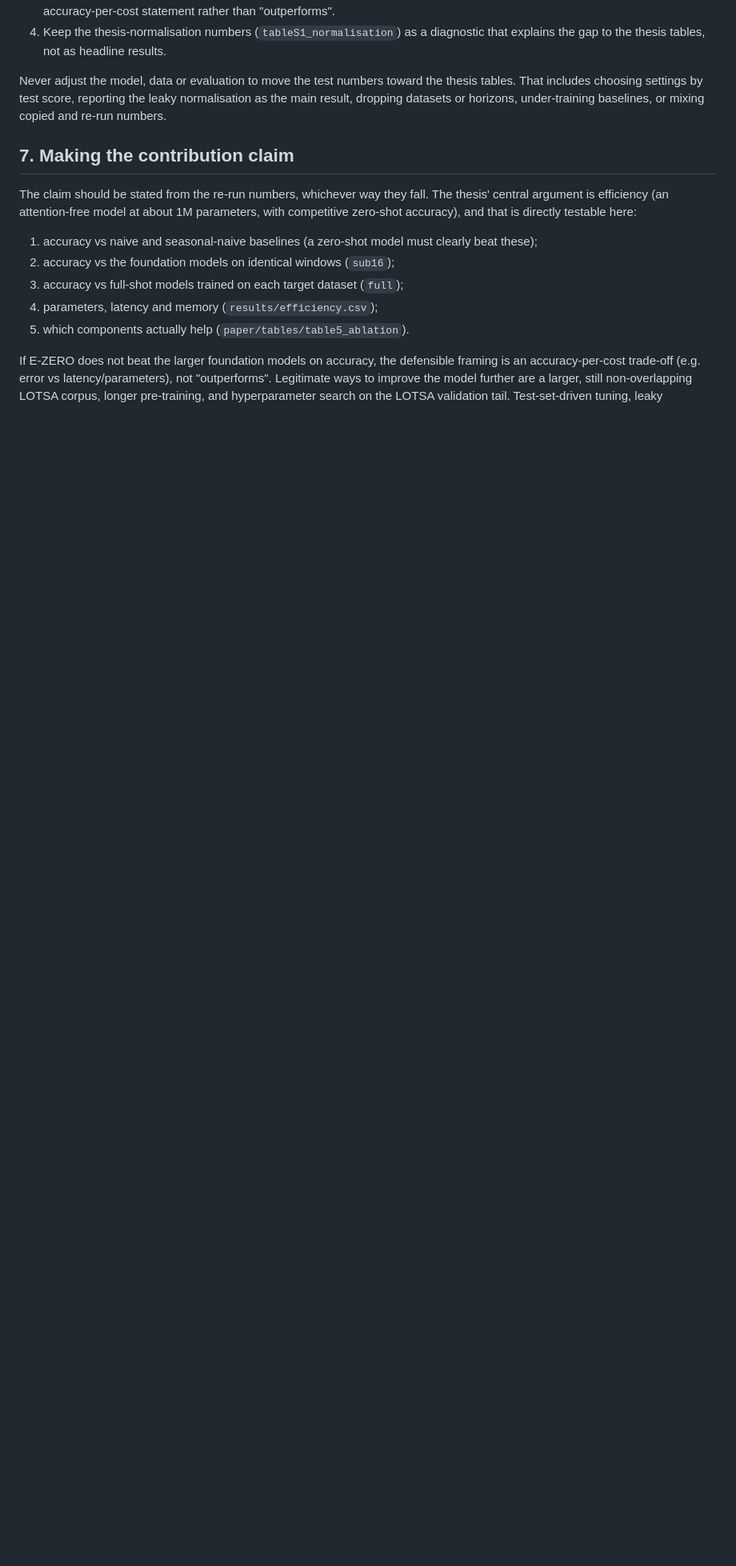
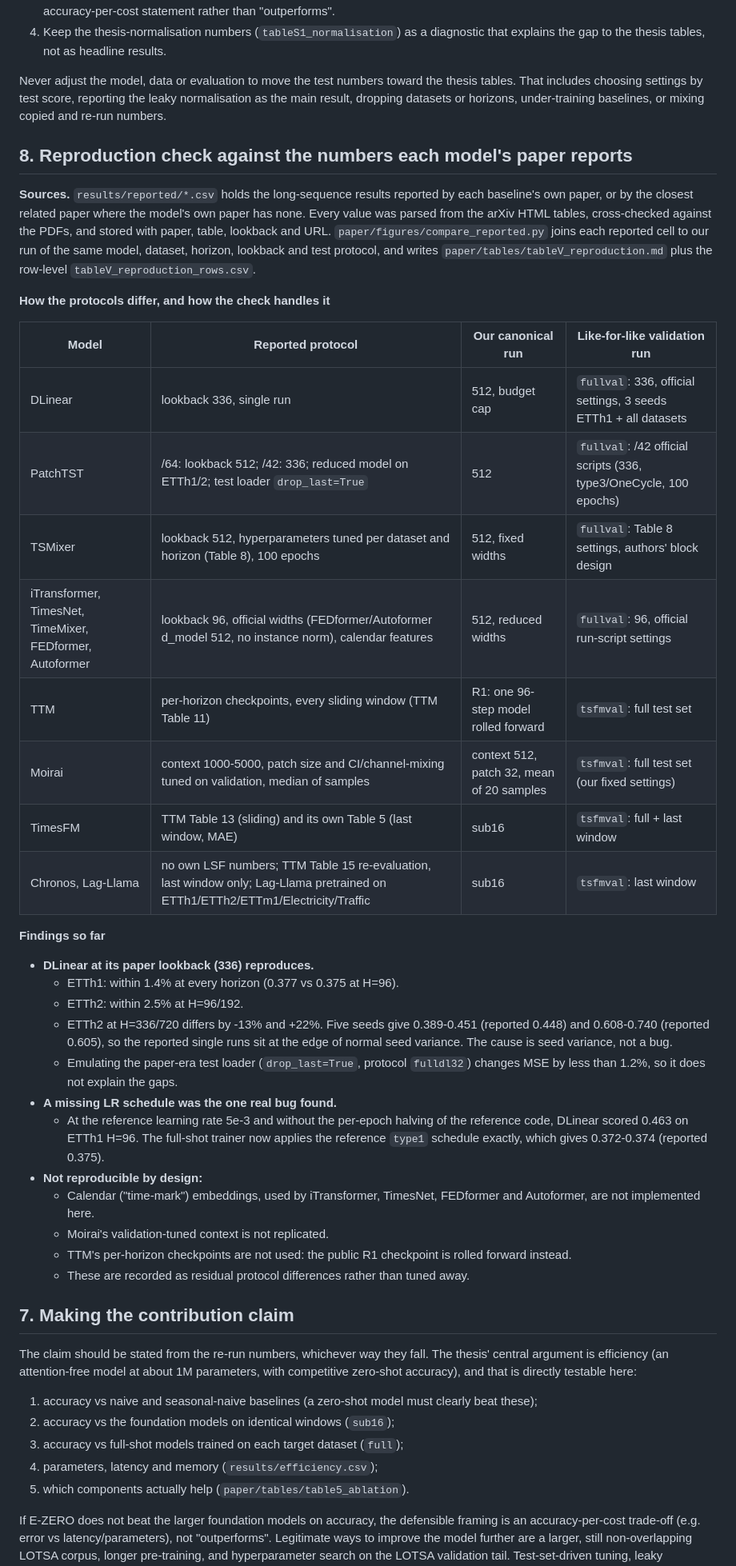
Before and after one commit to r2barati/EZERO, a Markdown page: docs/THESIS_REPRODUCTION_NOTES.md, the part around the change. Shown at 80% size. Rendered like a GitHub page; blank space fills up the shorter version.

Commit message:
Reproduction notes: sources, protocol differences and first findings
Co-Authored-By: Claude Opus 5.5 <noreply@anthropic.com>
Claude-Session: https://claude.ai/code/session_01JT55RagFeCg2ugjrLzqAmP

```diff
--- a/docs/THESIS_REPRODUCTION_NOTES.md
+++ b/docs/THESIS_REPRODUCTION_NOTES.md
@@ -130,6 +130,43 @@ Never adjust the model, data or evaluation to move the test numbers toward the t
 includes choosing settings by test score, reporting the leaky normalisation as the main result,
 dropping datasets or horizons, under-training baselines, or mixing copied and re-run numbers.
 
+## 8. Reproduction check against the numbers each model's paper reports
+
+**Sources.** `results/reported/*.csv` holds the long-sequence results reported by each baseline's
+own paper, or by the closest related paper where the model's own paper has none. Every value was
+parsed from the arXiv HTML tables, cross-checked against the PDFs, and stored with paper, table,
+lookback and URL. `paper/figures/compare_reported.py` joins each reported cell to our run of the
+same model, dataset, horizon, lookback and test protocol, and writes
+`paper/tables/tableV_reproduction.md` plus the row-level `tableV_reproduction_rows.csv`.
+
+**How the protocols differ, and how the check handles it**
+
+| Model | Reported protocol | Our canonical run | Like-for-like validation run |
+|---|---|---|---|
+| DLinear | lookback 336, single run | 512, budget cap | `fullval`: 336, official settings, 3 seeds ETTh1 + all datasets |
+| PatchTST | /64: lookback 512; /42: 336; reduced model on ETTh1/2; test loader `drop_last=True` | 512 | `fullval`: /42 official scripts (336, type3/OneCycle, 100 epochs) |
+| TSMixer | lookback 512, hyperparameters tuned per dataset and horizon (Table 8), 100 epochs | 512, fixed widths | `fullval`: Table 8 settings, authors' block design |
+| iTransformer, TimesNet, TimeMixer, FEDformer, Autoformer | lookback 96, official widths (FEDformer/Autoformer d_model 512, no instance norm), calendar features | 512, reduced widths | `fullval`: 96, official run-script settings |
+| TTM | per-horizon checkpoints, every sliding window (TTM Table 11) | R1: one 96-step model rolled forward | `tsfmval`: full test set |
+| Moirai | context 1000-5000, patch size and CI/channel-mixing tuned on validation, median of samples | context 512, patch 32, mean of 20 samples | `tsfmval`: full test set (our fixed settings) |
+| TimesFM | TTM Table 13 (sliding) and its own Table 5 (last window, MAE) | sub16 | `tsfmval`: full + last window |
+| Chronos, Lag-Llama | no own LSF numbers; TTM Table 15 re-evaluation, last window only; Lag-Llama pretrained on ETTh1/ETTh2/ETTm1/Electricity/Traffic | sub16 | `tsfmval`: last window |
+
+**Findings so far**
+
+- **DLinear at its paper lookback (336) reproduces.**
+  - ETTh1: within 1.4% at every horizon (0.377 vs 0.375 at H=96).
+  - ETTh2: within 2.5% at H=96/192.
+  - ETTh2 at H=336/720 differs by -13% and +22%. Five seeds give 0.389-0.451 (reported 0.448) and 0.608-0.740 (reported 0.605), so the reported single runs sit at the edge of normal seed variance. The cause is seed variance, not a bug.
+  - Emulating the paper-era test loader (`drop_last=True`, protocol `fulldl32`) changes MSE by less than 1.2%, so it does not explain the gaps.
+- **A missing LR schedule was the one real bug found.**
+  - At the reference learning rate 5e-3 and without the per-epoch halving of the reference code, DLinear scored 0.463 on ETTh1 H=96. The full-shot trainer now applies the reference `type1` schedule exactly, which gives 0.372-0.374 (reported 0.375).
+- **Not reproducible by design:**
+  - Calendar ("time-mark") embeddings, used by iTransformer, TimesNet, FEDformer and Autoformer, are not implemented here.
+  - Moirai's validation-tuned context is not replicated.
+  - TTM's per-horizon checkpoints are not used: the public R1 checkpoint is rolled forward instead.
+  - These are recorded as residual protocol differences rather than tuned away.
+
 ## 7. Making the contribution claim
 
 The claim should be stated from the re-run numbers, whichever way they fall. The thesis'
```
